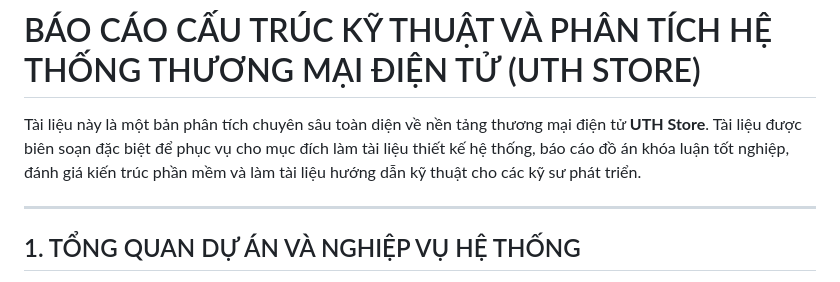
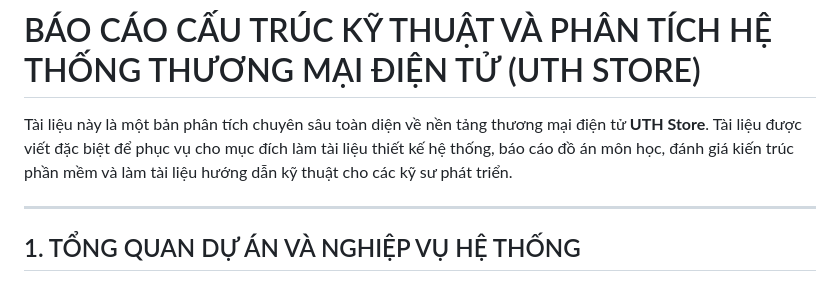
Before and after one commit to nguyenkhang310/tmdtuth, a Markdown page: README.md, the part around the change. Rendered like a GitHub page.

```diff
--- a/README.md
+++ b/README.md
@@ -1,6 +1,6 @@
 # BÁO CÁO CẤU TRÚC KỸ THUẬT VÀ PHÂN TÍCH HỆ THỐNG THƯƠNG MẠI ĐIỆN TỬ (UTH STORE)
 
-Tài liệu này là một bản phân tích chuyên sâu toàn diện về nền tảng thương mại điện tử **UTH Store**. Tài liệu được biên soạn đặc biệt để phục vụ cho mục đích làm tài liệu thiết kế hệ thống, báo cáo đồ án khóa luận tốt nghiệp, đánh giá kiến trúc phần mềm và làm tài liệu hướng dẫn kỹ thuật cho các kỹ sư phát triển.
+Tài liệu này là một bản phân tích chuyên sâu toàn diện về nền tảng thương mại điện tử **UTH Store**. Tài liệu được viết đặc biệt để phục vụ cho mục đích làm tài liệu thiết kế hệ thống, báo cáo đồ án môn học, đánh giá kiến trúc phần mềm và làm tài liệu hướng dẫn kỹ thuật cho các kỹ sư phát triển.
 
 ---
 
```
